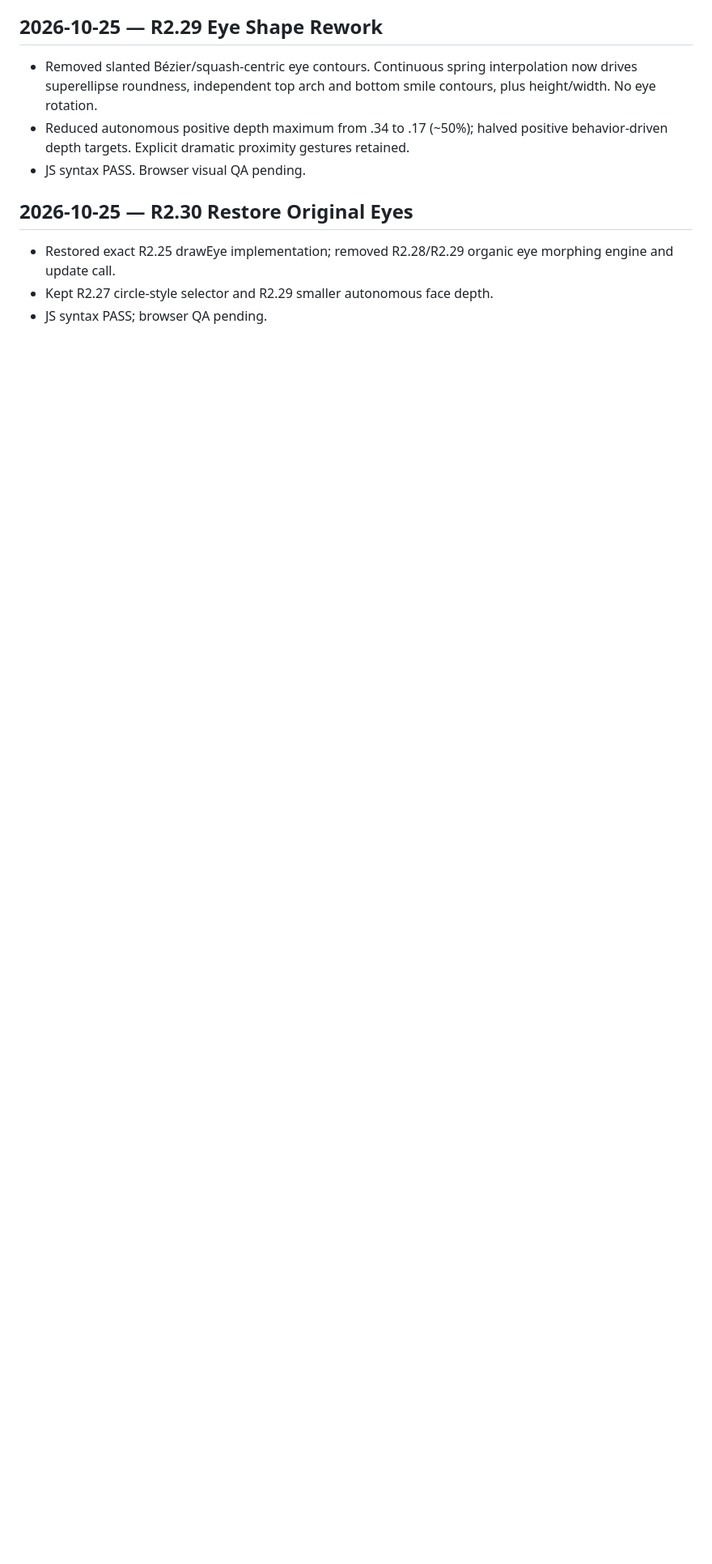
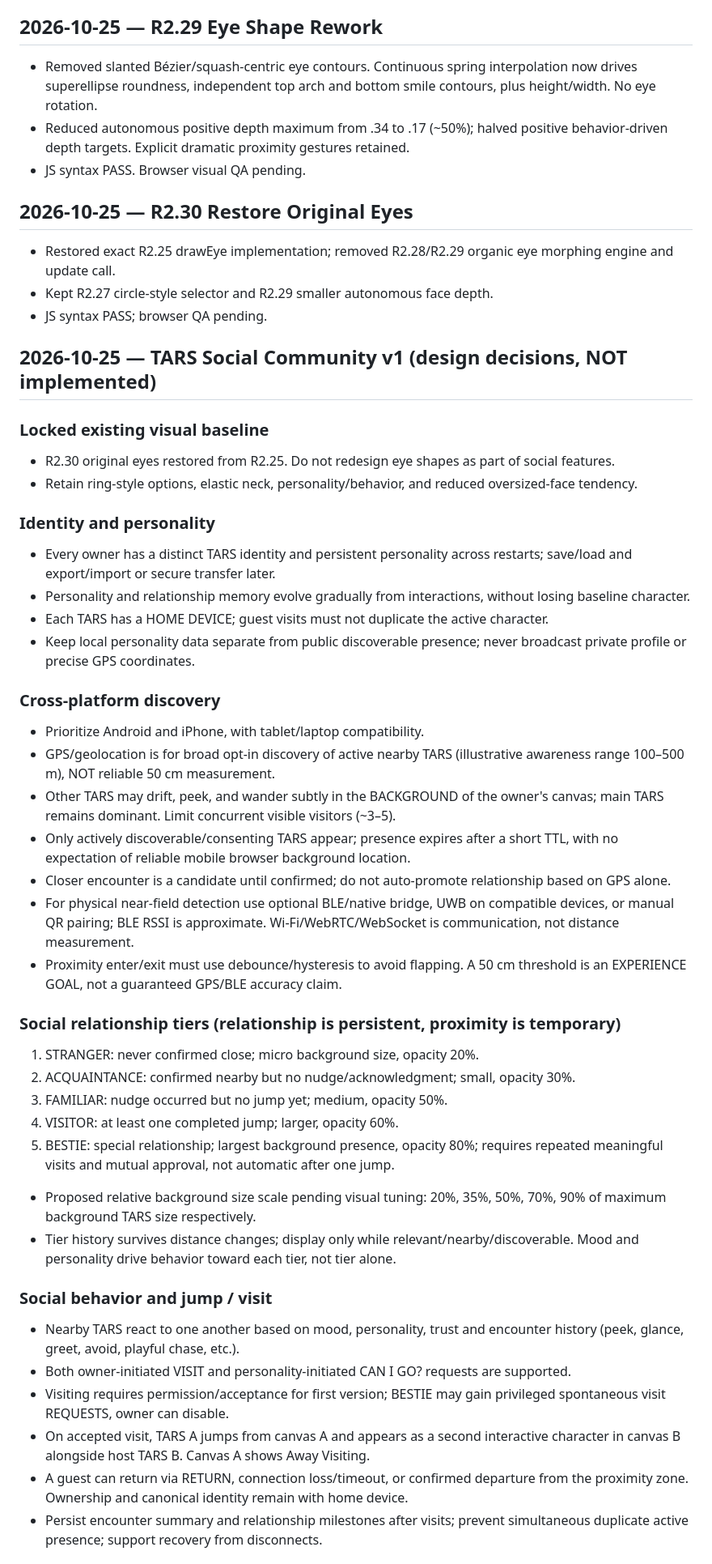
Before and after one commit to aryomsd/tars-living-face, a Markdown page: docs/development-log.md, the part around one of its changes. Shown at 81% size. Drawn GitHub-style; blank space fills up the shorter version.

Commit message:
docs: record TARS social community design decisions

```diff
--- a/docs/development-log.md
+++ b/docs/development-log.md
@@ -160,3 +160,42 @@
 - Restored exact R2.25 drawEye implementation; removed R2.28/R2.29 organic eye morphing engine and update call.
 - Kept R2.27 circle-style selector and R2.29 smaller autonomous face depth.
 - JS syntax PASS; browser QA pending.
+
+## 2026-10-25 — TARS Social Community v1 (design decisions, NOT implemented)
+
+### Locked existing visual baseline
+- R2.30 original eyes restored from R2.25. Do not redesign eye shapes as part of social features.
+- Retain ring-style options, elastic neck, personality/behavior, and reduced oversized-face tendency.
+
+### Identity and personality
+- Every owner has a distinct TARS identity and persistent personality across restarts; save/load and export/import or secure transfer later.
+- Personality and relationship memory evolve gradually from interactions, without losing baseline character.
+- Each TARS has a HOME DEVICE; guest visits must not duplicate the active character.
+- Keep local personality data separate from public discoverable presence; never broadcast private profile or precise GPS coordinates.
+
+### Cross-platform discovery
+- Prioritize Android and iPhone, with tablet/laptop compatibility.
+- GPS/geolocation is for broad opt-in discovery of active nearby TARS (illustrative awareness range 100–500 m), NOT reliable 50 cm measurement.
+- Other TARS may drift, peek, and wander subtly in the BACKGROUND of the owner's canvas; main TARS remains dominant. Limit concurrent visible visitors (~3–5).
+- Only actively discoverable/consenting TARS appear; presence expires after a short TTL, with no expectation of reliable mobile browser background location.
+- Closer encounter is a candidate until confirmed; do not auto-promote relationship based on GPS alone.
+- For physical near-field detection use optional BLE/native bridge, UWB on compatible devices, or manual QR pairing; BLE RSSI is approximate. Wi-Fi/WebRTC/WebSocket is communication, not distance measurement.
+- Proximity enter/exit must use debounce/hysteresis to avoid flapping. A 50 cm threshold is an EXPERIENCE GOAL, not a guaranteed GPS/BLE accuracy claim.
+
+### Social relationship tiers (relationship is persistent, proximity is temporary)
+1. STRANGER: never confirmed close; micro background size, opacity 20%.
+2. ACQUAINTANCE: confirmed nearby but no nudge/acknowledgment; small, opacity 30%.
+3. FAMILIAR: nudge occurred but no jump yet; medium, opacity 50%.
+4. VISITOR: at least one completed jump; larger, opacity 60%.
+5. BESTIE: special relationship; largest background presence, opacity 80%; requires repeated meaningful visits and mutual approval, not automatic after one jump.
+- Proposed relative background size scale pending visual tuning: 20%, 35%, 50%, 70%, 90% of maximum background TARS size respectively.
+- Tier history survives distance changes; display only while relevant/nearby/discoverable. Mood and personality drive behavior toward each tier, not tier alone.
+
+### Social behavior and jump / visit
+- Nearby TARS react to one another based on mood, personality, trust and encounter history (peek, glance, greet, avoid, playful chase, etc.).
+- Both owner-initiated VISIT and personality-initiated CAN I GO? requests are supported.
+- Visiting requires permission/acceptance for first version; BESTIE may gain privileged spontaneous visit REQUESTS, owner can disable.
+- On accepted visit, TARS A jumps from canvas A and appears as a second interactive character in canvas B alongside host TARS B. Canvas A shows Away Visiting.
+- A guest can return via RETURN, connection loss/timeout, or confirmed departure from the proximity zone. Ownership and canonical identity remain with home device.
+- Persist encounter summary and relationship milestones after visits; prevent simultaneous duplicate active presence; support recovery from disconnects.
+
```
Also changed, not shown: other parts of docs/development-log.md (+7 -0 lines).
